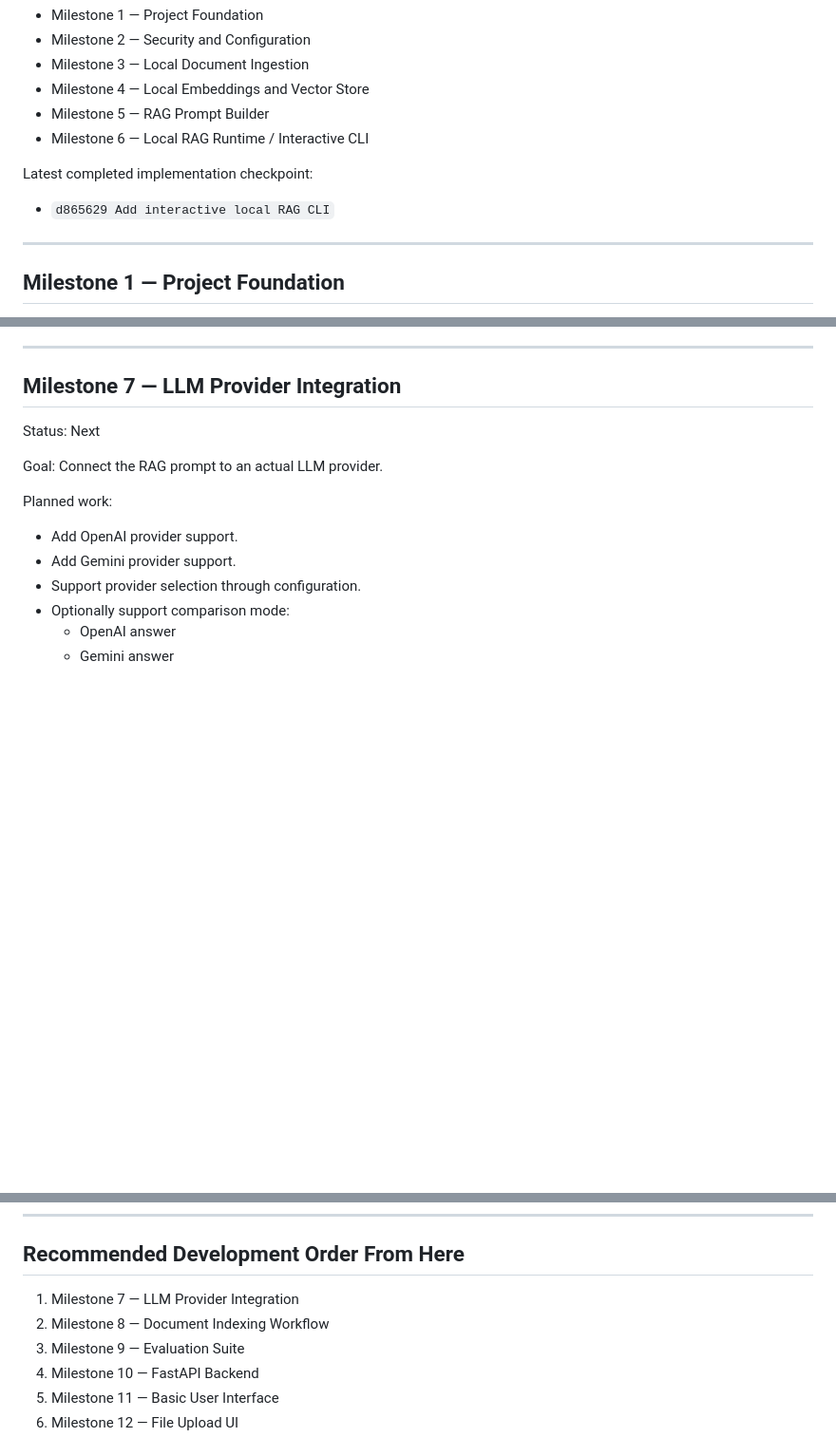
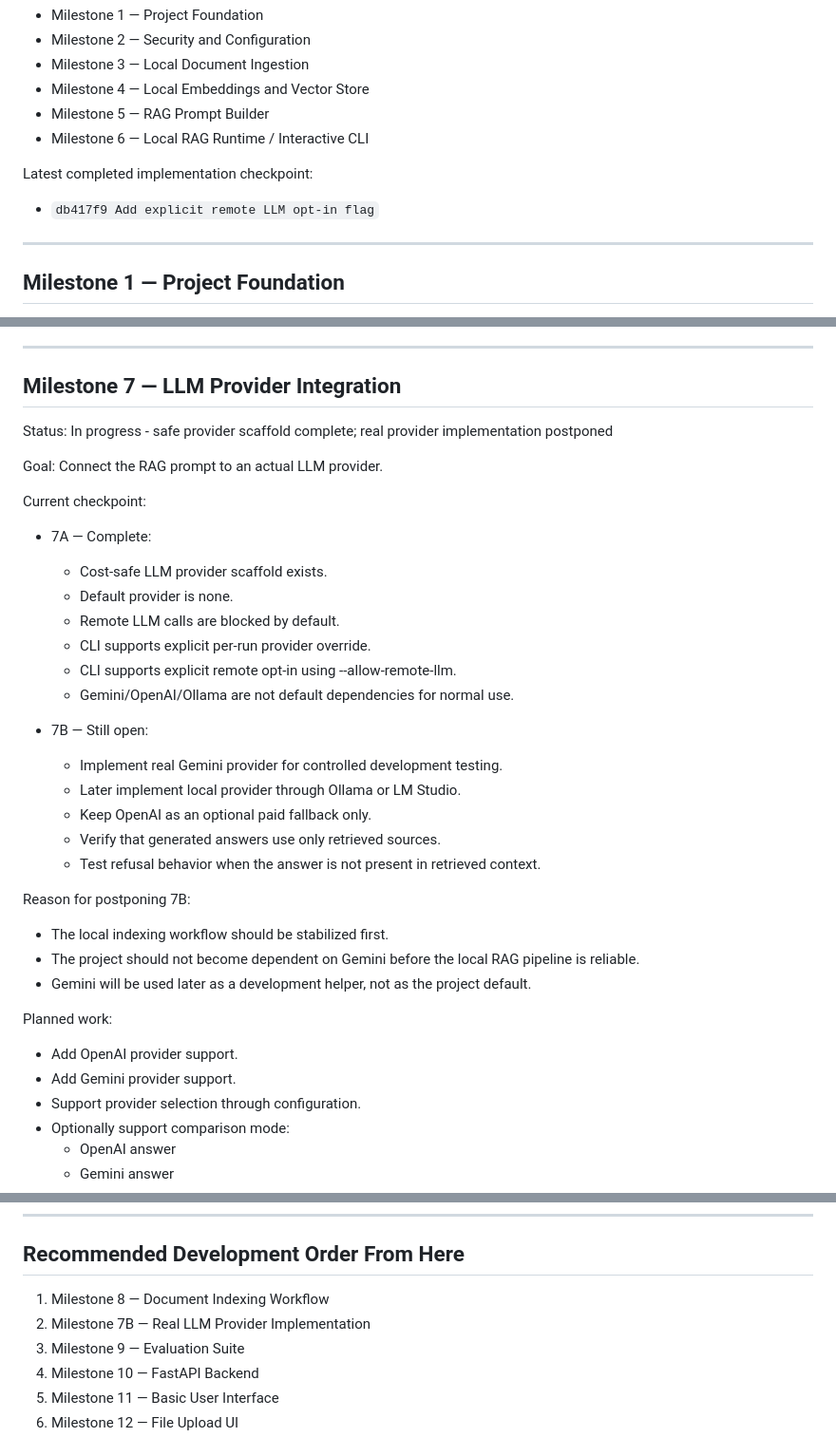
Before and after one commit to haThomas3/local-rag-project, a Markdown page: docs/milestones.md, 3 parts joined by grey strips. Shown at 95% size. Rendered like a GitHub page; blank space fills up the shorter version.

Commit message:
Document postponed real LLM provider work

```diff
--- a/docs/milestones.md
+++ b/docs/milestones.md
@@ -21,7 +21,7 @@ Completed baseline milestones:
 
 Latest completed implementation checkpoint:
 
-- `d865629 Add interactive local RAG CLI`
+- `db417f9 Add explicit remote LLM opt-in flag`
 
 ---
 
@@ -218,9 +218,33 @@ Done means:
 
 ## Milestone 7 — LLM Provider Integration
 
-Status: Next
+Status: In progress - safe provider scaffold complete; real provider implementation postponed
 
 Goal: Connect the RAG prompt to an actual LLM provider.
+
+Current checkpoint:
+
+- 7A — Complete:
+  - Cost-safe LLM provider scaffold exists.
+  - Default provider is none.
+  - Remote LLM calls are blocked by default.
+  - CLI supports explicit per-run provider override.
+  - CLI supports explicit remote opt-in using --allow-remote-llm.
+  - Gemini/OpenAI/Ollama are not default dependencies for normal use.
+
+- 7B — Still open:
+  - Implement real Gemini provider for controlled development testing.
+  - Later implement local provider through Ollama or LM Studio.
+  - Keep OpenAI as an optional paid fallback only.
+  - Verify that generated answers use only retrieved sources.
+  - Test refusal behavior when the answer is not present in retrieved context.
+
+Reason for postponing 7B:
+
+- The local indexing workflow should be stabilized first.
+- The project should not become dependent on Gemini before the local RAG pipeline is reliable.
+- Gemini will be used later as a development helper, not as the project default.
+
 
 Planned work:
 
@@ -433,8 +457,8 @@ Done means:
 
 ## Recommended Development Order From Here
 
-1. Milestone 7 — LLM Provider Integration
-2. Milestone 8 — Document Indexing Workflow
+1. Milestone 8 — Document Indexing Workflow
+2. Milestone 7B — Real LLM Provider Implementation
 3. Milestone 9 — Evaluation Suite
 4. Milestone 10 — FastAPI Backend
 5. Milestone 11 — Basic User Interface
```
